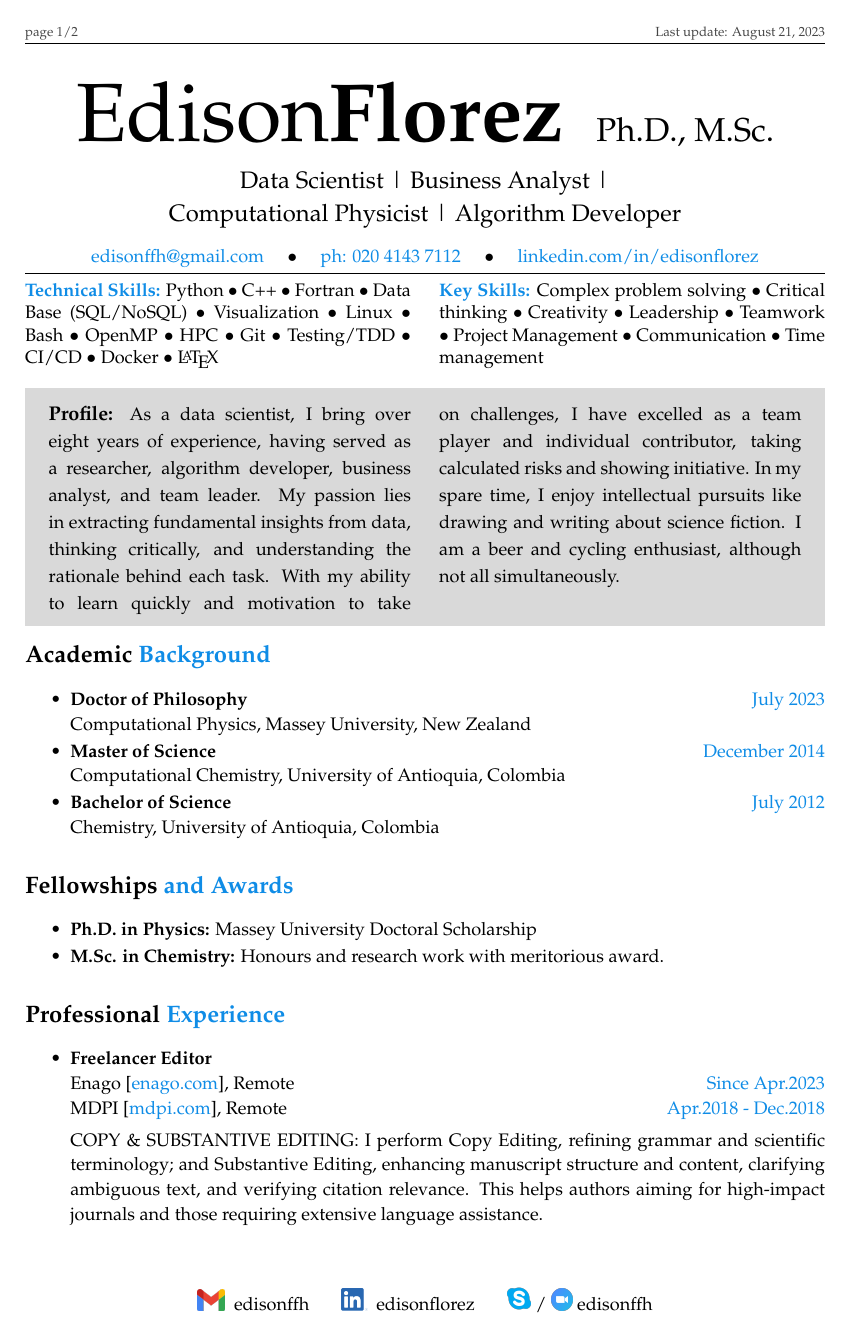
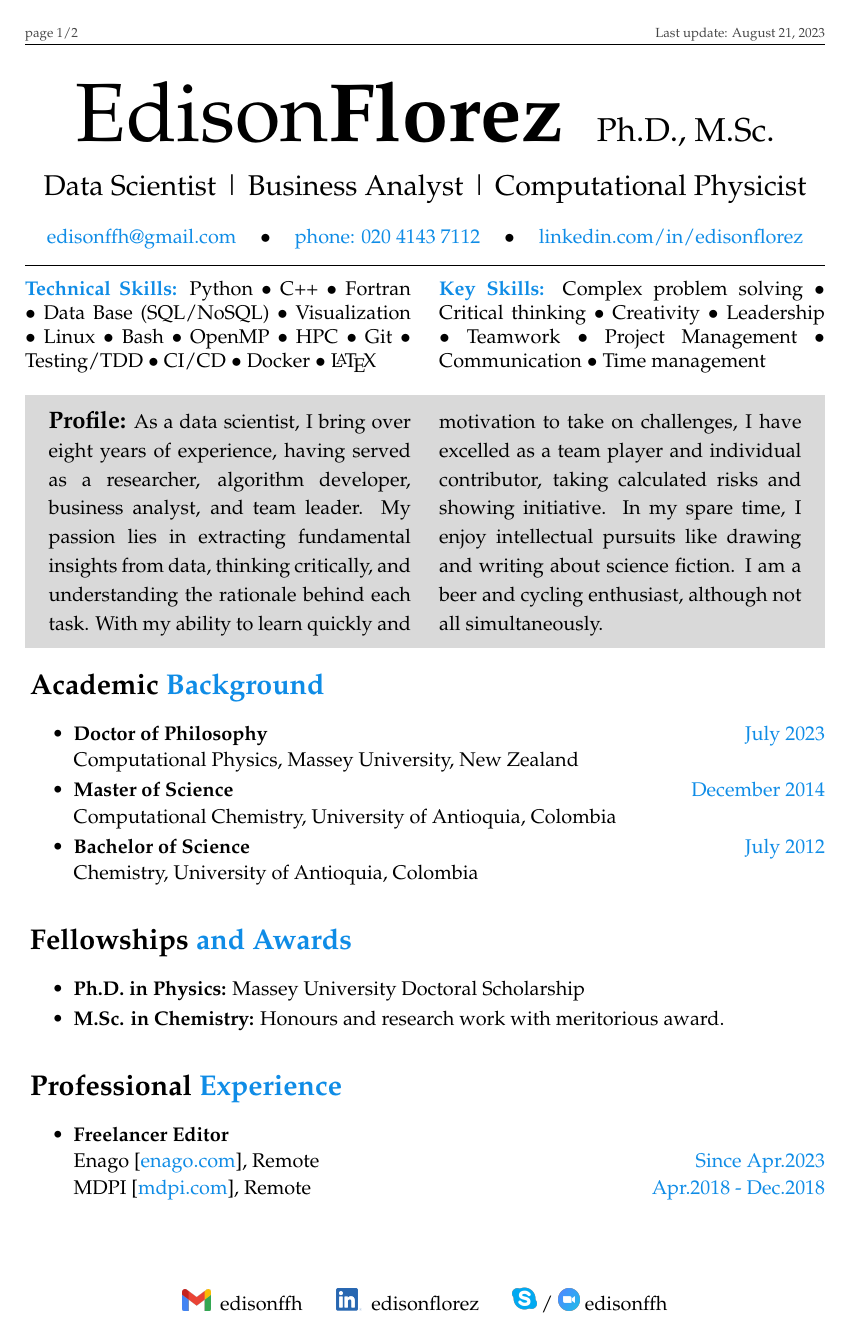
Before and after one commit to e-florez/cv, a LaTeX CV (Edison_Florez_CV.tex, which reads sections/contact_info.tex, sections/title.tex): page 1 of 2. Compiled offline with pdfLaTeX.

Commit message:
deleting algorithm description from title and fontsize to 12pt

```diff
--- a/Edison_Florez_CV.tex
+++ b/Edison_Florez_CV.tex
@@ -1,4 +1,4 @@
-\documentclass[11pt]{extarticle}
+\documentclass[12pt]{extarticle}
 
 \usepackage[english]{babel}
 \usepackage[latin1]{}
--- a/sections/contact_info.tex
+++ b/sections/contact_info.tex
@@ -4,7 +4,7 @@
     \hspace*{4mm}$\bullet$\hspace*{4mm}
     % \href{https://github.com/e-florez}{github.com/e-florez}
     % \hspace*{4mm}$\bullet$\hspace*{4mm}
-    \href{.}{ph: 020 4143 7112}
+    \href{.}{phone: 020 4143 7112}
     \hspace*{4mm}$\bullet$\hspace*{4mm}
     \href{https://www.linkedin.com/in/edisonflorez/}{linkedin.com/in/edisonflorez}
 \end{center}
--- a/sections/title.tex
+++ b/sections/title.tex
@@ -6,7 +6,6 @@
     \vspace*{3mm}
     \Large{
         % Ph.D. | M.Sc. |
-        Data Scientist | Business Analyst | \\
-        Computational Physicist | Algorithm Developer
+        Data Scientist | Business Analyst | Computational Physicist
     }
 \end{center}
```
Also changed, not shown: sections/closing.tex (+1 -1 lines), sections/references.tex (+1 -1 lines), Edison_Florez_CV.pdf.
